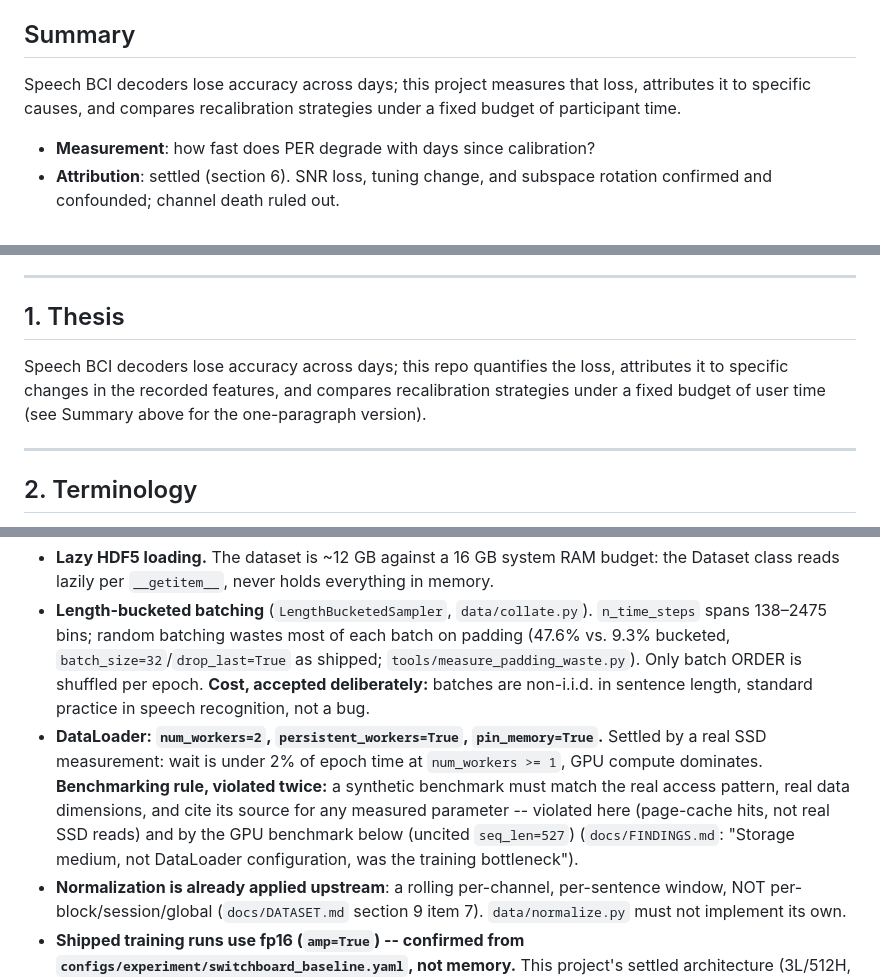
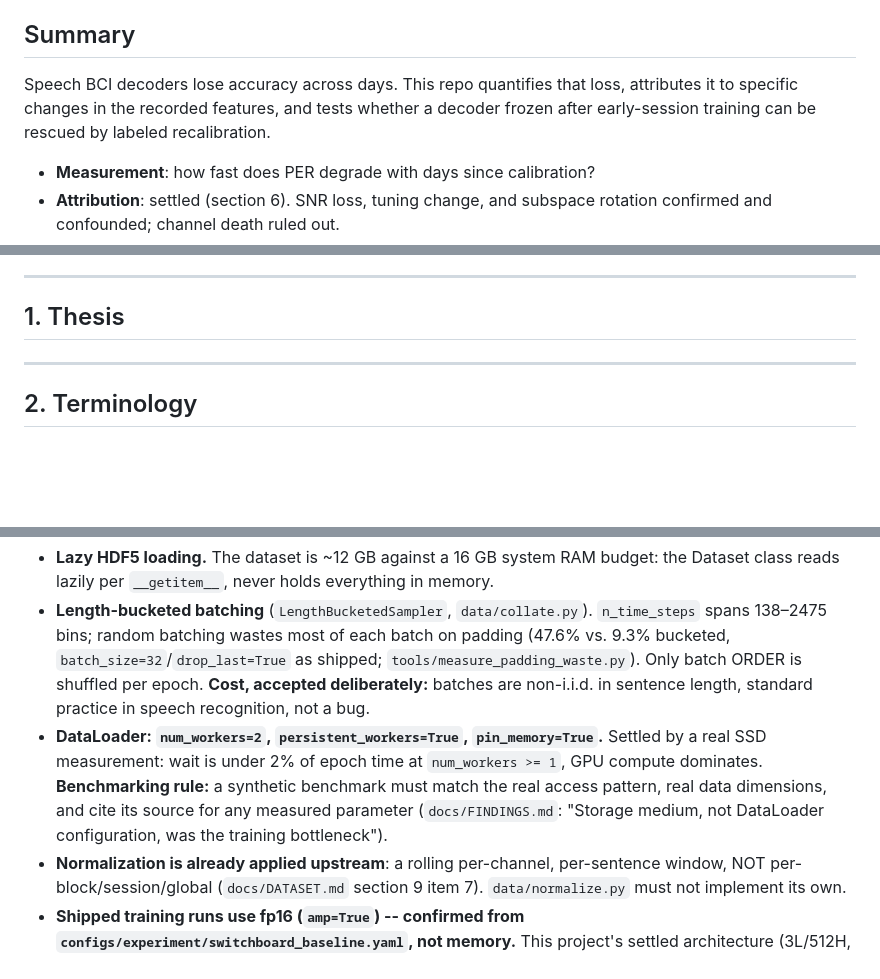
Before and after one commit to duytanph/b2t-drift, a Markdown page: docs/DESIGN.md, 3 parts joined by grey strips. Drawn GitHub-style; blank space fills up the shorter version.

Commit message:
Second pass on the Viability reframe: stale Summary/Thesis wording, two captions
No numbers change and no experiments are rerun.

- docs/DESIGN.md: Summary's "attributes it to specific causes ... compares
  recalibration strategies under a fixed budget of participant time" was
  the retired overclaim-plus-Question-3 framing; collapsed into one line
  using the measured-changes/Viability wording section 1 already used.
  Section 1's Thesis paragraph (a near-duplicate of the Summary, explicitly
  pointing back to it) is deleted; the heading and its surrounding
  separators stay so cross-references don't break. Section 8's DataLoader
  bullet is split: the benchmarking rule stays as a one-line design
  decision, the account of violating it twice (already in docs/FINDINGS.md)
  is removed.
- README.md: headline-result paragraph no longer reads as a positive
  "recovers a large share" claim; states plainly that full fine-tuning
  never restores day-zero performance.
- tools/task3_make_figure.py + figures/recalibration_arms.png: suptitle
  changed from an arm-ranking framing ("recovers PER... barely move it")
  to "no arm restores usable performance", verified to fit the figure
  width before regenerating. No underlying data changed.

Second grep sweep (best use of / recalibration strategies / fixed budget
of participant or user time / wins at every / specific causes) found no
further unambiguous stale-framing hits in README.md or docs/DESIGN.md
beyond what's already fixed across this and the prior commit.

Co-Authored-By: Claude Sonnet 5 <noreply@anthropic.com>

```diff
--- a/docs/DESIGN.md
+++ b/docs/DESIGN.md
@@ -6,9 +6,10 @@ records the dated empirical investigations behind these decisions.
 
 ## Summary
 
-Speech BCI decoders lose accuracy across days; this project measures that
-loss, attributes it to specific causes, and compares recalibration
-strategies under a fixed budget of participant time.
+Speech BCI decoders lose accuracy across days. This repo quantifies that
+loss, attributes it to specific changes in the recorded features, and
+tests whether a decoder frozen after early-session training can be
+rescued by labeled recalibration.
 
 - **Measurement**: how fast does PER degrade with days since calibration?
 - **Attribution**: settled (section 6). SNR loss, tuning change, and
@@ -31,11 +32,6 @@ check.
 ---
 
 ## 1. Thesis
-
-Speech BCI decoders lose accuracy across days; this repo quantifies the
-loss, attributes it to specific changes in the recorded features, and
-compares recalibration strategies under a fixed budget of user time (see
-Summary above for the one-paragraph version).
 
 ---
 
@@ -228,10 +224,9 @@ pretrained checkpoint has no held-out future and is useful only for validating o
   per epoch. **Cost, accepted deliberately:** batches are non-i.i.d. in
   sentence length, standard practice in speech recognition, not a bug.
 - **DataLoader: `num_workers=2`, `persistent_workers=True`, `pin_memory=True`.** Settled by a real SSD measurement:
-  wait is under 2% of epoch time at `num_workers >= 1`, GPU compute dominates. **Benchmarking rule, violated twice:** a synthetic
-  benchmark must match the real access pattern, real data dimensions, and cite its source for any measured parameter -- violated here (page-cache
-  hits, not real SSD reads) and by the GPU benchmark below (uncited `seq_len=527`) (`docs/FINDINGS.md`: "Storage medium, not DataLoader
-  configuration, was the training bottleneck").
+  wait is under 2% of epoch time at `num_workers >= 1`, GPU compute dominates. **Benchmarking rule:** a synthetic
+  benchmark must match the real access pattern, real data dimensions, and cite its source for any measured parameter
+  (`docs/FINDINGS.md`: "Storage medium, not DataLoader configuration, was the training bottleneck").
 - **Normalization is already applied upstream**: a rolling per-channel,
   per-sentence window, NOT per-block/session/global (`docs/DATASET.md`
   section 9 item 7). `data/normalize.py` must not implement its own.
```
Also changed, not shown: README.md (+3 -2 lines), figures/recalibration_arms.png, 1 other file.
